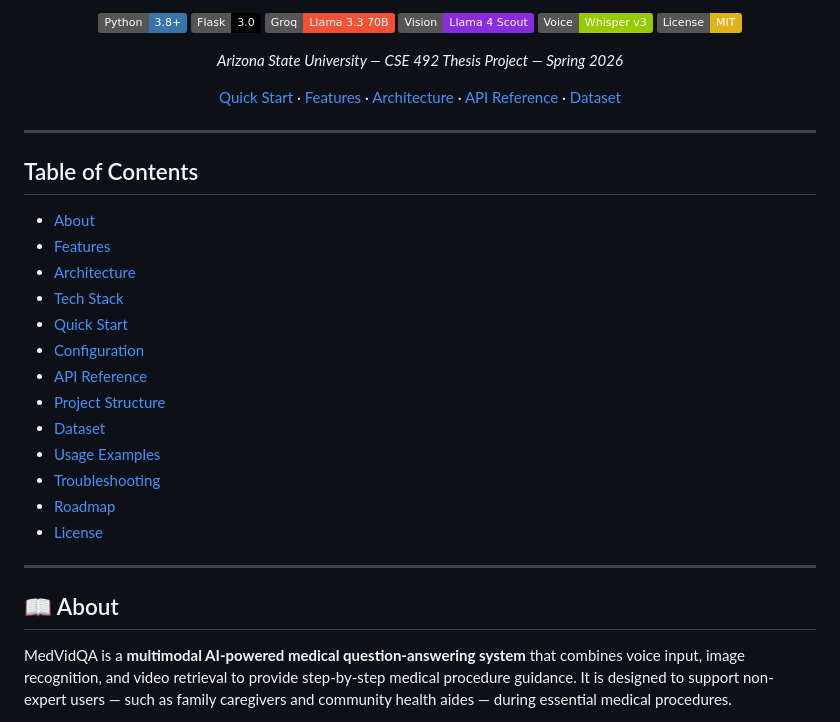
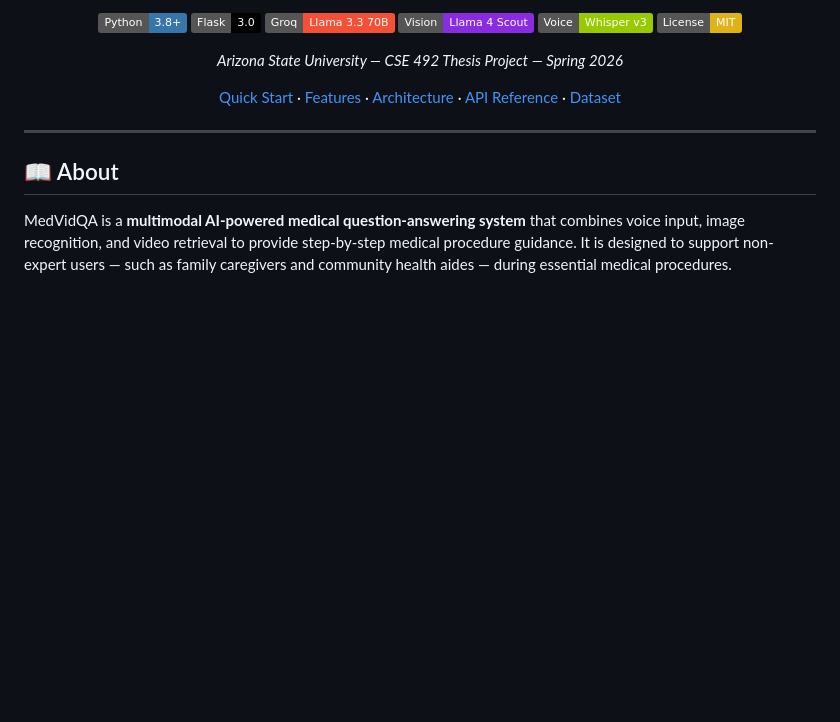
Before and after one commit to YB-Yottabyte/Medix, a Markdown page: README.md, the part around the change. Rendered like a GitHub page; badges without logos; blank space fills up the shorter version.

Commit message:
Remove Table of Contents

```diff
--- a/README.md
+++ b/README.md
@@ -16,24 +16,6 @@ _Arizona State University — CSE 492 Thesis Project — Spring 2026_
 [Quick Start](#-quick-start) · [Features](#-features) · [Architecture](#-architecture) · [API Reference](#-api-reference) · [Dataset](#-dataset)
 
 </div>
-
----
-
-## Table of Contents
-
-- [About](#-about)
-- [Features](#-features)
-- [Architecture](#-architecture)
-- [Tech Stack](#-tech-stack)
-- [Quick Start](#-quick-start)
-- [Configuration](#%EF%B8%8F-configuration)
-- [API Reference](#-api-reference)
-- [Project Structure](#-project-structure)
-- [Dataset](#-dataset)
-- [Usage Examples](#-usage-examples)
-- [Troubleshooting](#-troubleshooting)
-- [Roadmap](#-roadmap)
-- [License](#-license)
 
 ---
 
```
